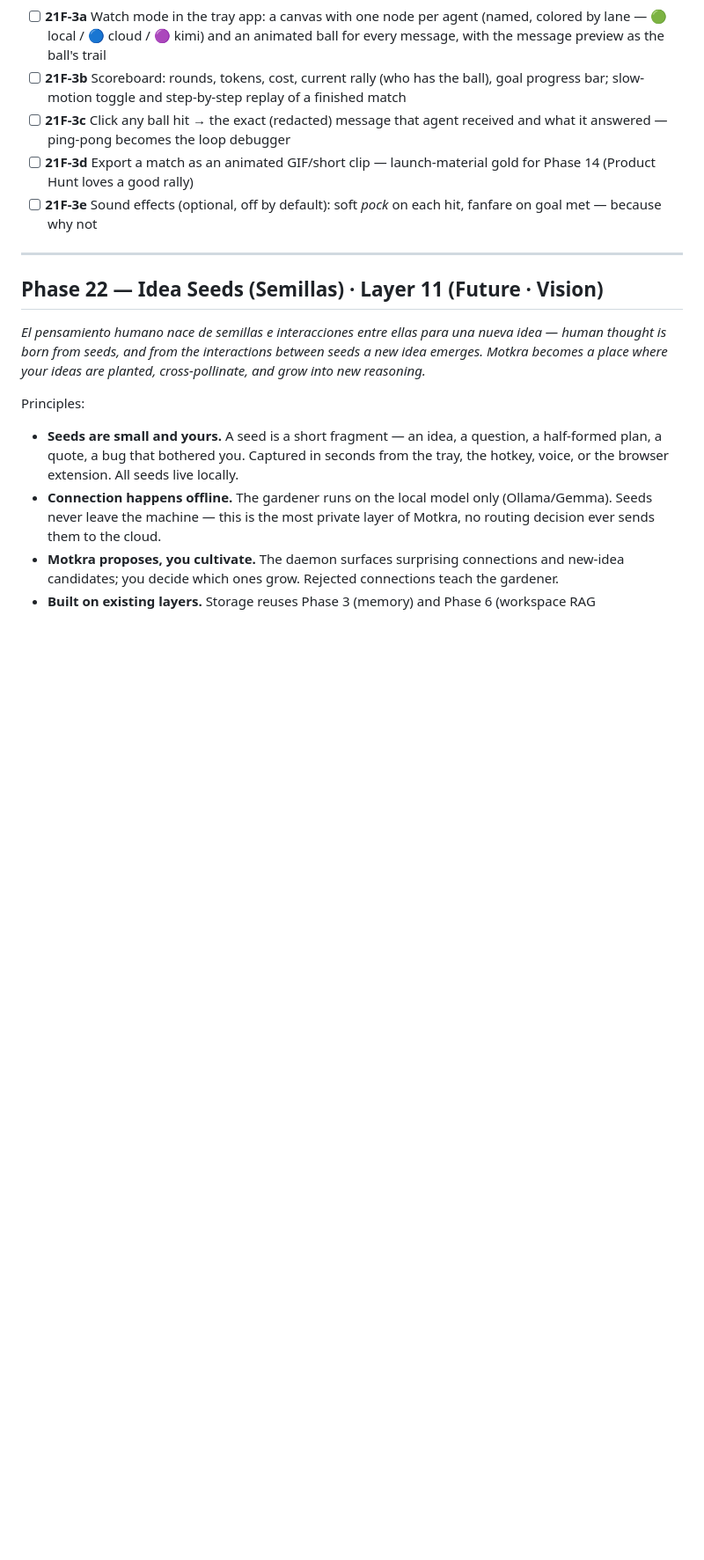
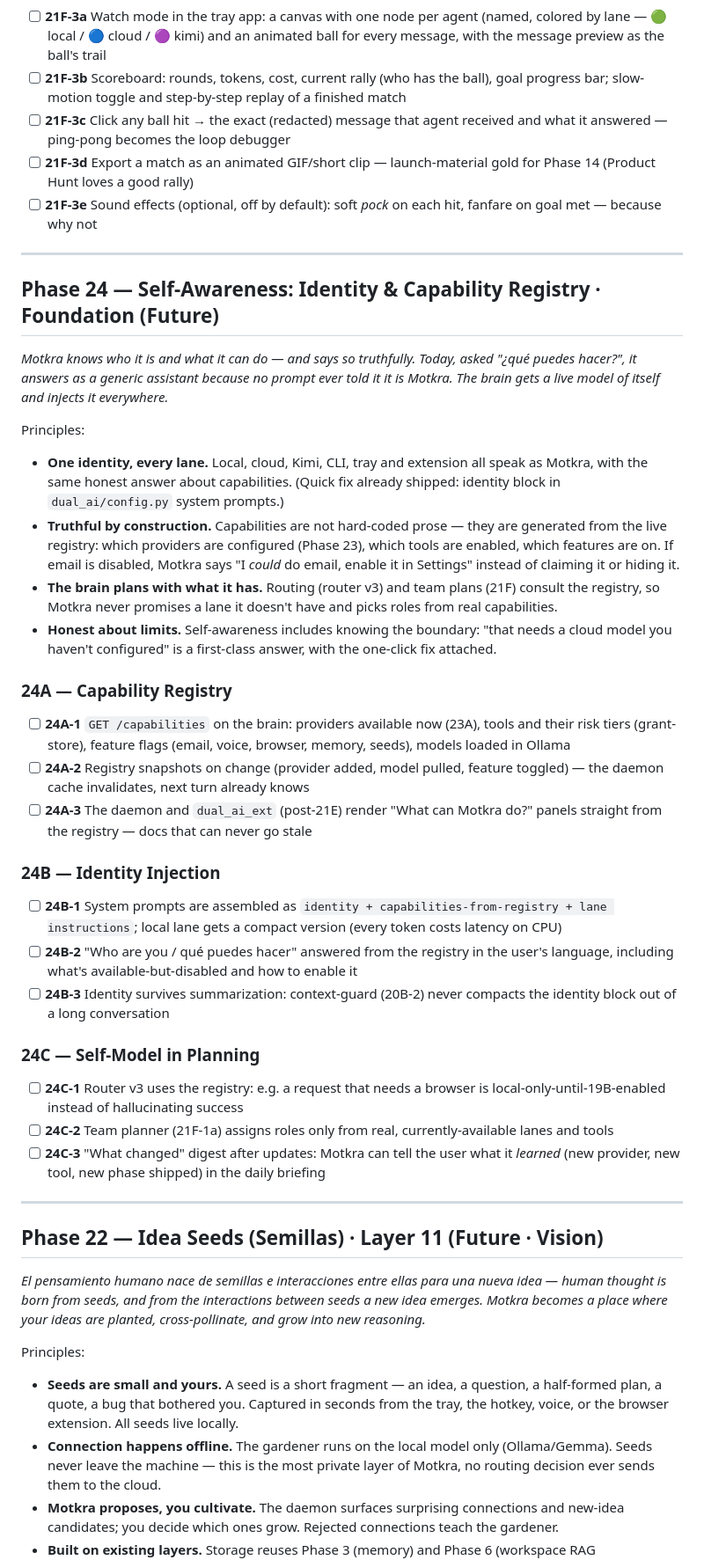
Before and after one commit to williamag929/Quantum_Motrka, a Markdown page: MOTKRA_PLAN.md, the part around the change. Shown at 88% size. Drawn GitHub-style; blank space fills up the shorter version.

Commit message:
docs: Phase 24 — Self-Awareness (identity & capability registry)
Motkra knows it is Motkra: live capability registry on the brain
(/capabilities), identity + registry-driven capabilities injected into
every lane system prompt, router and team planner consult the registry,
honest answers about disabled features with one-click fixes.

```diff
--- a/MOTKRA_PLAN.md
+++ b/MOTKRA_PLAN.md
@@ -492,6 +492,32 @@ Principles:
 
 ---
 
+## Phase 24 — Self-Awareness: Identity & Capability Registry · Foundation (Future)
+*Motkra knows who it is and what it can do — and says so truthfully. Today, asked "¿qué puedes hacer?", it answers as a generic assistant because no prompt ever told it it is Motkra. The brain gets a live model of itself and injects it everywhere.*
+
+Principles:
+- **One identity, every lane.** Local, cloud, Kimi, CLI, tray and extension all speak as Motkra, with the same honest answer about capabilities. (Quick fix already shipped: identity block in `dual_ai/config.py` system prompts.)
+- **Truthful by construction.** Capabilities are not hard-coded prose — they are generated from the live registry: which providers are configured (Phase 23), which tools are enabled, which features are on. If email is disabled, Motkra says "I *could* do email, enable it in Settings" instead of claiming it or hiding it.
+- **The brain plans with what it has.** Routing (router v3) and team plans (21F) consult the registry, so Motkra never promises a lane it doesn't have and picks roles from real capabilities.
+- **Honest about limits.** Self-awareness includes knowing the boundary: "that needs a cloud model you haven't configured" is a first-class answer, with the one-click fix attached.
+
+### 24A — Capability Registry
+- [ ] **24A-1** `GET /capabilities` on the brain: providers available now (23A), tools and their risk tiers (grant-store), feature flags (email, voice, browser, memory, seeds), models loaded in Ollama
+- [ ] **24A-2** Registry snapshots on change (provider added, model pulled, feature toggled) — the daemon cache invalidates, next turn already knows
+- [ ] **24A-3** The daemon and `dual_ai_ext` (post-21E) render "What can Motkra do?" panels straight from the registry — docs that can never go stale
+
+### 24B — Identity Injection
+- [ ] **24B-1** System prompts are assembled as `identity + capabilities-from-registry + lane instructions`; local lane gets a compact version (every token costs latency on CPU)
+- [ ] **24B-2** "Who are you / qué puedes hacer" answered from the registry in the user's language, including what's available-but-disabled and how to enable it
+- [ ] **24B-3** Identity survives summarization: context-guard (20B-2) never compacts the identity block out of a long conversation
+
+### 24C — Self-Model in Planning
+- [ ] **24C-1** Router v3 uses the registry: e.g. a request that needs a browser is local-only-until-19B-enabled instead of hallucinating success
+- [ ] **24C-2** Team planner (21F-1a) assigns roles only from real, currently-available lanes and tools
+- [ ] **24C-3** "What changed" digest after updates: Motkra can tell the user what it *learned* (new provider, new tool, new phase shipped) in the daily briefing
+
+---
+
 ## Phase 22 — Idea Seeds (Semillas) · Layer 11 (Future · Vision)
 *El pensamiento humano nace de semillas e interacciones entre ellas para una nueva idea — human thought is born from seeds, and from the interactions between seeds a new idea emerges. Motkra becomes a place where your ideas are planted, cross-pollinate, and grow into new reasoning.*
 
```
